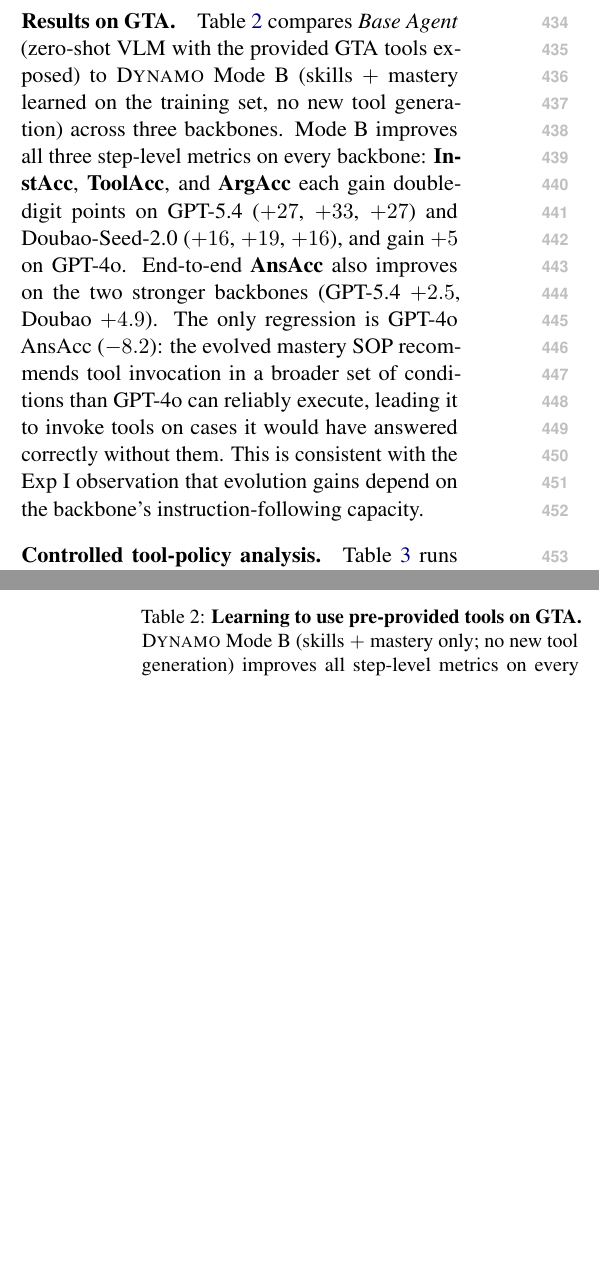
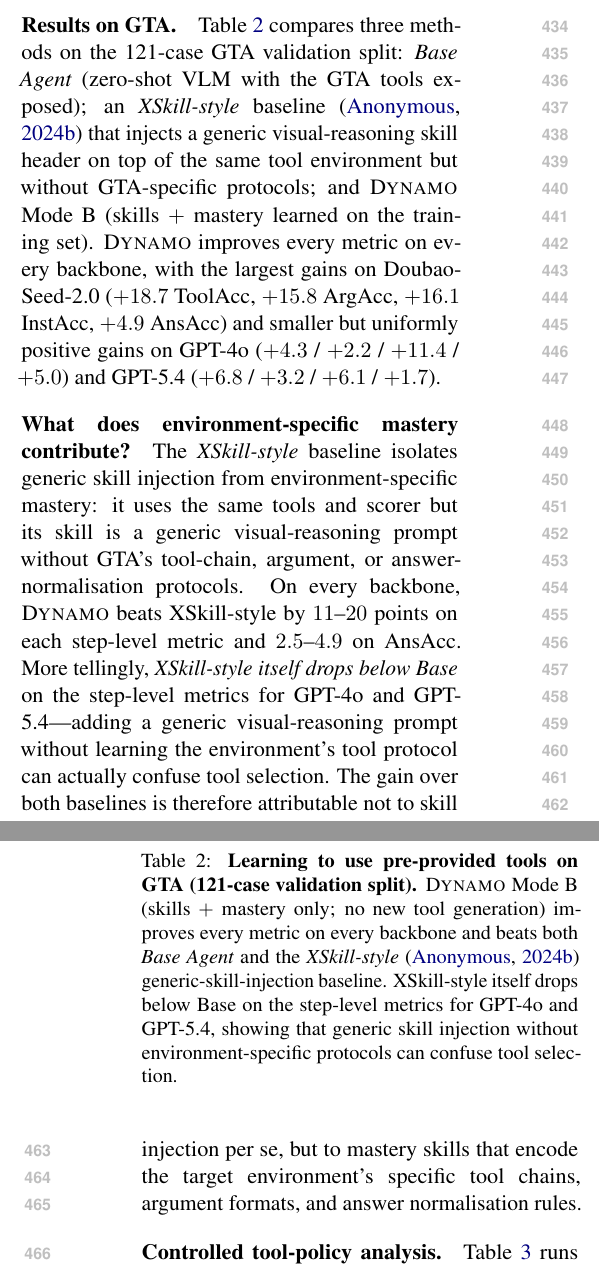
Before and after one commit to Xxxxxsun/vlm_agent_paper, a LaTeX paper (main.tex, which reads sections/4_experiments.tex): two parts of the columns of pages 6 and 7 of 18, joined at a grey line, cut so that both start at the same text, the shorter picture padded with empty space. Compiled offline with pdfLaTeX.

Commit message:
Add XSkill-style baseline to Exp II + update rerun numbers (Section 4.3)
Rewrite the GTA tool-mastery experiment with the rerun bundle
(gta_xskill_comparison_bundle_20260522.tar.gz), which adds a new
baseline and updates the Ours numbers:

1. New XSkill-style baseline: a port of the XSkill skill-injection
   structure (generic visual-reasoning system prompt + skill header,
   one tool call per turn, no GTA-specific protocols) onto the same
   GTA tool environment, scorer, and 121-case validation split. This
   isolates "generic skill injection" from "environment-specific
   mastery." Adds a [VERIFY] placeholder bib entry xskill_2024.

2. Updated Ours numbers (rerun on the 121-case val split):
     GPT-4o: 84.6 / 64.2 / 63.4 / 71.1 (was 85.3 / 67.4 / 57.3 / 57.9)
     GPT-5.4: 86.4 / 63.4 / 63.1 / 74.4 (was 85.7 / 63.4 / 59.9 / 68.6)
     Doubao: 86.4 / 61.3 / 57.7 / 81.8 (unchanged)
   Base numbers for GPT-5.4 also updated (was 53.0 / 36.9 / 33.3 /
   66.1 -> now 79.6 / 60.2 / 57.0 / 72.7) -- the previous Base run
   was a known-low-quality eval. The rerun's higher Base raises the
   bar, shrinking but not erasing the gains.

3. Story changes from the rerun:
   - GPT-4o no longer regresses on AnsAcc; it now gains +5.0 (66.1
     -> 71.1). The previous "over-prescriptive mastery on GPT-4o"
     narrative is dropped because the failure mode is gone.
   - All three backbones improve on all four metrics, so the
     headline becomes "every metric, every backbone."
   - XSkill-style drops below Base on step-level metrics for GPT-4o
     and GPT-5.4: generic skill injection alone confuses tool
     selection. This supports a clean claim: the improvement comes
     from learning environment-specific tool chains / argument
     formats / answer normalisation, not from "any skill prompt."

Table 3 now has 3 methods per backbone (Base / XSkill-style / Ours)
with Ours bolded; caption updated to flag the validation-split size
and the XSkill-below-Base finding.

Resolves a conflict with an Overleaf edit that added an XSkill row to
the GPT-4o block but used the pre-rerun Ours numbers; kept the rerun
numbers.

Co-Authored-By: Claude Opus 4.7 (1M context) <noreply@anthropic.com>

```diff
--- a/sections/4_experiments.tex
+++ b/sections/4_experiments.tex
@@ -285,17 +285,27 @@
 % ============================================================
 
 \paragraph{Results on GTA.}
-Table~\ref{tab:gta_detailed} compares \emph{Base Agent} (zero-shot VLM with the provided
-GTA tools exposed) to \sysname{} Mode~B (skills $+$ mastery learned on the training set,
-no new tool generation) across three backbones. Mode~B improves all three step-level
-metrics on every backbone: \textbf{InstAcc}, \textbf{ToolAcc}, and \textbf{ArgAcc} each
-gain double-digit points on GPT-5.4 ($+27$, $+33$, $+27$) and Doubao-Seed-2.0 ($+16$,
-$+19$, $+16$), and gain $+5$ on GPT-4o. End-to-end \textbf{AnsAcc} also improves on the
-two stronger backbones (GPT-5.4 $+2.5$, Doubao $+4.9$). The only regression is GPT-4o
-AnsAcc ($-8.2$): the evolved mastery SOP recommends tool invocation in a broader set of
-conditions than GPT-4o can reliably execute, leading it to invoke tools on cases it would
-have answered correctly without them. This is consistent with the Exp~I observation that
-evolution gains depend on the backbone's instruction-following capacity.
+Table~\ref{tab:gta_detailed} compares three methods on the 121-case GTA validation split:
+\emph{Base Agent} (zero-shot VLM with the GTA tools exposed); an \emph{XSkill-style}
+baseline~\citep{xskill_2024} that injects a generic visual-reasoning skill header on top
+of the same tool environment but without GTA-specific protocols; and \sysname{} Mode~B
+(skills~$+$~mastery learned on the training set). \sysname{} improves every metric on
+every backbone, with the largest gains on Doubao-Seed-2.0 ($+18.7$ ToolAcc, $+15.8$
+ArgAcc, $+16.1$ InstAcc, $+4.9$ AnsAcc) and smaller but uniformly positive gains on
+GPT-4o ($+4.3$ / $+2.2$ / $+11.4$ / $+5.0$) and GPT-5.4 ($+6.8$ / $+3.2$ / $+6.1$ /
+$+1.7$).
+
+\paragraph{What does environment-specific mastery contribute?}
+The \emph{XSkill-style} baseline isolates generic skill injection from environment-specific
+mastery: it uses the same tools and scorer but its skill is a generic visual-reasoning
+prompt without GTA's tool-chain, argument, or answer-normalisation protocols. On every
+backbone, \sysname{} beats XSkill-style by $11$--$20$ points on each step-level metric and
+$2.5$--$4.9$ on AnsAcc. More tellingly, \emph{XSkill-style itself drops below Base} on the
+step-level metrics for GPT-4o and GPT-5.4---adding a generic visual-reasoning prompt
+without learning the environment's tool protocol can actually confuse tool selection. The
+gain over both baselines is therefore attributable not to skill injection per se, but to
+mastery skills that encode the target environment's specific tool chains, argument
+formats, and answer normalisation rules.
 
 \begin{table}[t]
 \centering
@@ -313,30 +323,35 @@
 \midrule
 
 \multirow{3}{*}{GPT-4o}
-  & Base Agent             & 80.3 & 62.0 & 52.0 & 66.1 \\
-  & XSkill                 & 71.3 &53.0 &49.5 & 68.6  \\
-  & Skill Evolution (Ours) & 85.3 & 67.4 & 57.3 & 57.9 \\
+  & Base Agent      & 80.3 & 62.0 & 52.0 & 66.1 \\
+  & XSkill-style    & 71.3 & 53.0 & 49.5 & 68.6 \\
+  & \sysname{} (Ours) & \textbf{84.6} & \textbf{64.2} & \textbf{63.4} & \textbf{71.1} \\
 
 \midrule
 
-\multirow{2}{*}{GPT-5.4}
-  & Base Agent             & 53.0 & 36.9 & 33.3 &  66.1 \\
-  & Skill Evolution (Ours) & 85.7 & 63.4 & 59.9 & 68.6 \\
+\multirow{3}{*}{GPT-5.4}
+  & Base Agent      & 79.6 & 60.2 & 57.0 & 72.7 \\
+  & XSkill-style    & 66.3 & 48.0 & 46.2 & 71.1 \\
+  & \sysname{} (Ours) & \textbf{86.4} & \textbf{63.4} & \textbf{63.1} & \textbf{74.4} \\
 
 \midrule
 
-\multirow{2}{*}{Doubao-Seed-2.0}
-  & Base Agent             & 67.7 & 45.5 & 41.6 & 76.9 \\
-  & Skill Evolution (Ours) & 86.4 & 61.3 & 57.7 & 81.8 \\
+\multirow{3}{*}{Doubao-Seed-2.0}
+  & Base Agent      & 67.7 & 45.5 & 41.6 & 76.9 \\
+  & XSkill-style    & 72.8 & 48.4 & 44.4 & 76.9 \\
+  & \sysname{} (Ours) & \textbf{86.4} & \textbf{61.3} & \textbf{57.7} & \textbf{81.8} \\
 
 \bottomrule
 \end{tabular}%
 }
 \caption{%
-  \textbf{Learning to use pre-provided tools on GTA.}
-  \sysname{} Mode~B (skills $+$ mastery only; no new tool generation) improves all
-  step-level metrics on every backbone, and improves end-to-end answer accuracy on the
-  two stronger backbones.
+  \textbf{Learning to use pre-provided tools on GTA (121-case validation split).}
+  \sysname{} Mode~B (skills~$+$~mastery only; no new tool generation) improves every
+  metric on every backbone and beats both \emph{Base Agent} and the
+  \emph{XSkill-style}~\citep{xskill_2024} generic-skill-injection baseline. XSkill-style
+  itself drops below Base on the step-level metrics for GPT-4o and GPT-5.4, showing that
+  generic skill injection without environment-specific protocols can confuse tool
+  selection.
 }
 \label{tab:gta_detailed}
 \end{table}
```
Also changed, not shown: references.bib (+8 -0 lines), main.bbl, 4 other files.
